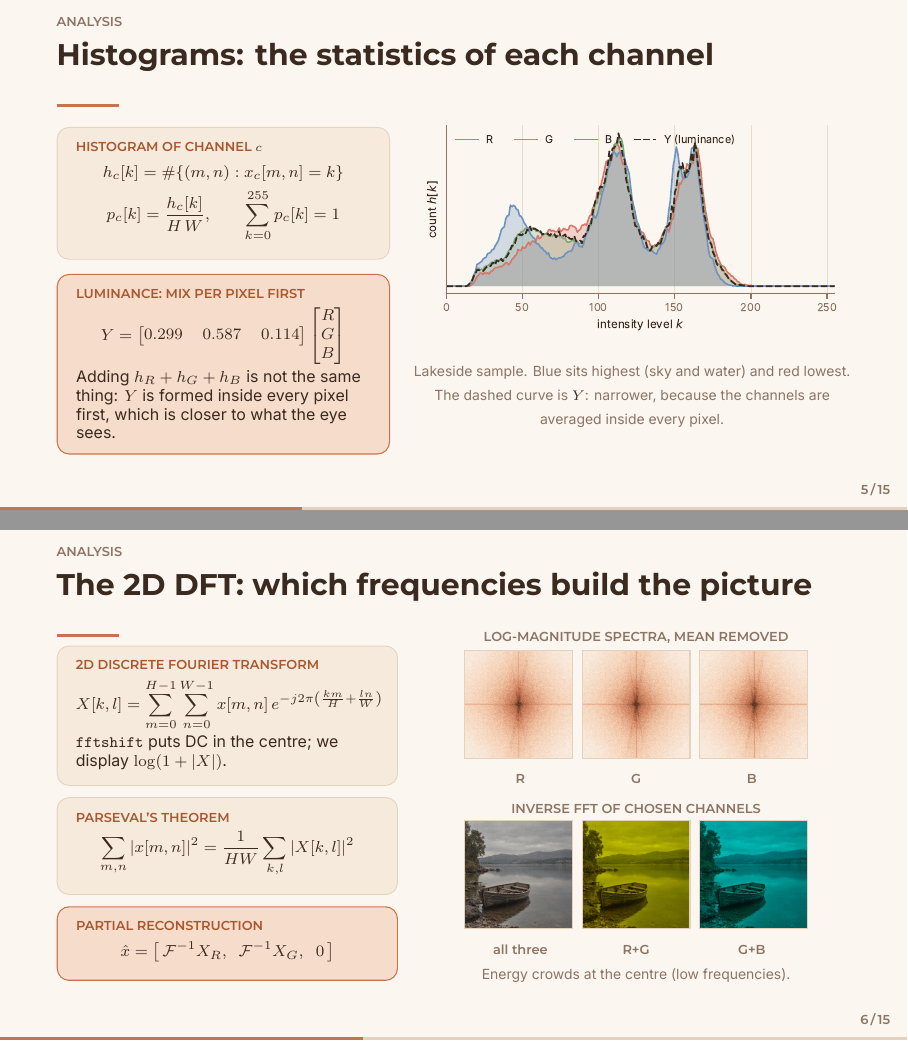
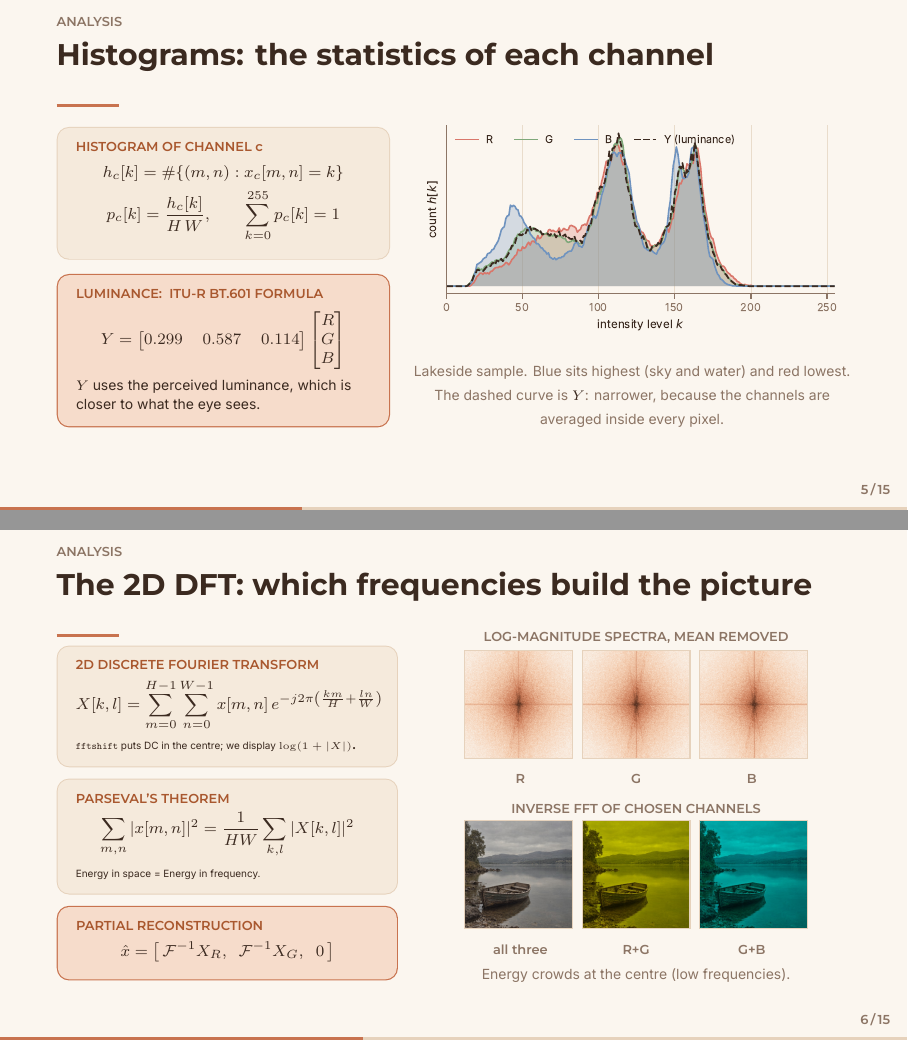
Before and after one commit to onigari/Bindu, LaTeX slides (Bindu-slides/bindu-light.tex, which reads Bindu-slides/content.tex): pages 5 and 6 of 15, joined at a grey line. Compiled offline with XeLaTeX.

Commit message:
reformat

```diff
--- a/Bindu-slides/content.tex
+++ b/Bindu-slides/content.tex
@@ -155,14 +155,16 @@ $x_c[m,n]\in[0,255]$
 \vspace{2mm}
 \begin{columns}[T,onlytextwidth]
 \column{0.42\textwidth}
-\begin{card}{Histogram of channel $c$}
+\begin{card}{Histogram of channel $\textit{\textcolor{accenttext}{c}}$}
 \eqn{h_c[k] = \#\{(m,n) : x_c[m,n] = k\}}
 \eqn{p_c[k] = \frac{h_c[k]}{H\,W},\qquad \sum_{k=0}^{255} p_c[k] = 1}
 \end{card}
 \vspace{1.5mm}
-\begin{hotcard}{Luminance: mix per pixel first}
+\begin{hotcard}{Luminance: \ ITU-R BT.601 formula}
+  \vspace{0.3em}
 \eqn{Y = \begin{bmatrix} 0.299 & 0.587 & 0.114 \end{bmatrix}\begin{bmatrix} R \\ G \\ B \end{bmatrix}}
-Adding $h_R+h_G+h_B$ is not the same thing: $Y$ is formed inside every pixel first, which is closer to what the eye sees.
+\vspace{0.3em}
+{\scriptsize $Y$ uses the perceived luminance, which is closer to what the eye sees.}
 \end{hotcard}
 \column{0.55\textwidth}
 \centering
@@ -177,10 +179,13 @@ Adding $h_R+h_G+h_B$ is not the same thing: $Y$ is formed inside every pixel fir
 \column{0.43\textwidth}
 \begin{card}{2D discrete Fourier transform}
 \eqn{X[k,l] = \sum_{m=0}^{H-1}\sum_{n=0}^{W-1} x[m,n]\, e^{-j2\pi\left(\frac{km}{H}+\frac{ln}{W}\right)}}
-\texttt{fftshift} puts DC in the centre; we display $\log(1+|X|)$.
+\vspace{0.4em}
+{\tiny \texttt{fftshift} puts DC in the centre; we display $\log(1+|X|)$}.
 \end{card}\vspace{1mm}
 \begin{card}{Parseval's theorem}
 \eqn{\sum_{m,n}|x[m,n]|^2 = \frac{1}{HW}\sum_{k,l}|X[k,l]|^2}
+\vspace{0.4em}
+{\tiny Energy in space = Energy in frequency.}
 \end{card}\vspace{1mm}
 \begin{hotcard}{Partial reconstruction}
 \eqn{\hat x = \big[\,\mathcal F^{-1}X_R,\;\; \mathcal F^{-1}X_G,\;\; 0\,\big]}
```
Also changed, not shown: Bindu-slides/bindu-light.pdf, Bindu-slides/content.tex (3 more changed lines).
